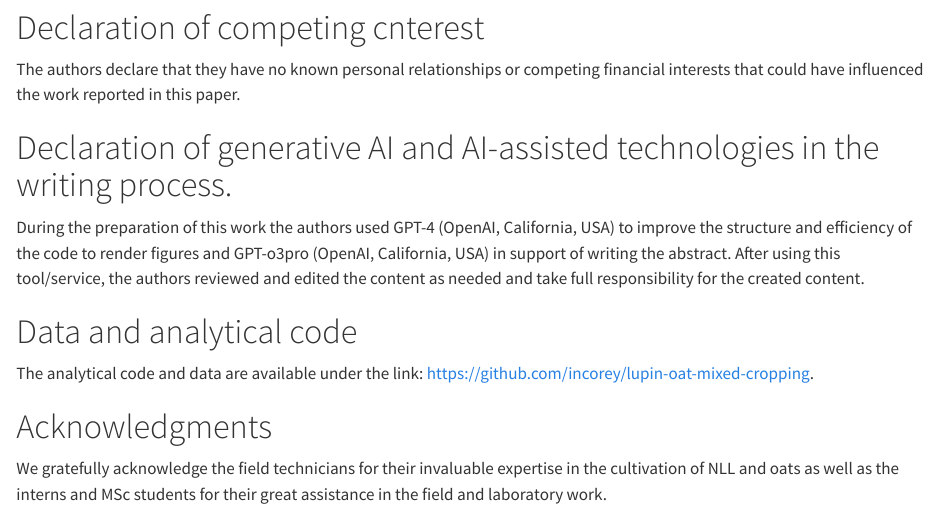
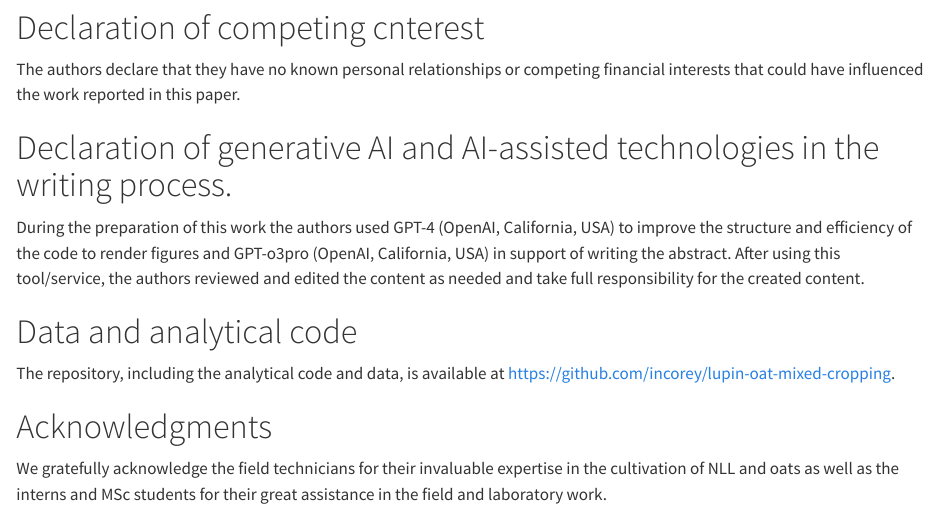
Before and after one commit to incorey/lupin-oat-mixed-cropping, a Quarto document (writing/30-discussion.qmd): the page in a window 1100 px wide, from 2990 px down. Rendered offline with R 4.5, knitr and Pandoc in place of Quarto, with nearby package versions.

Commit message:
repository link added

```diff
--- a/writing/30-discussion.qmd
+++ b/writing/30-discussion.qmd
@@ -36,7 +36,7 @@ The authors declare that they have no known personal relationships or competing
 During the preparation of this work the authors used GPT-4 (OpenAI, California, USA) to improve the structure and efficiency of the code to render figures and GPT-o3pro (OpenAI, California, USA) in support of writing the abstract. After using this tool/service, the authors reviewed and edited the content as needed and take full responsibility for the created content.
 
 # Data and analytical code
-The analytical code and data are available under the link: https://github.com/incorey/lupin-oat-mixed-cropping.
+The repository, including the analytical code and data, is available at https://github.com/incorey/lupin-oat-mixed-cropping.
 
 # Acknowledgments
 We gratefully acknowledge the field technicians for their invaluable expertise in the cultivation of NLL and oats as well as the interns and MSc students for their great assistance in the field and laboratory work.
```
Also changed, not shown: writing/60-supplements.qmd (+1 -1 lines).
